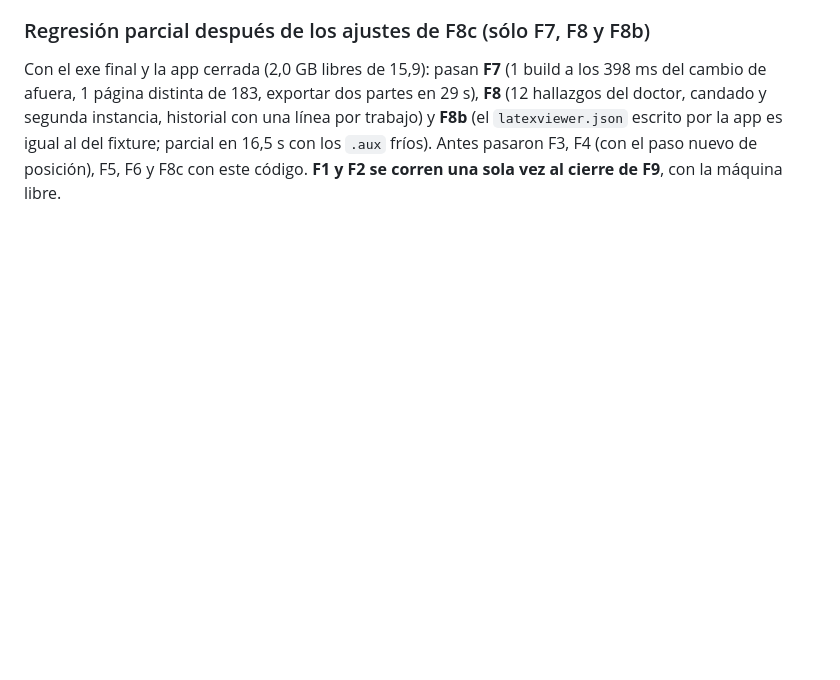
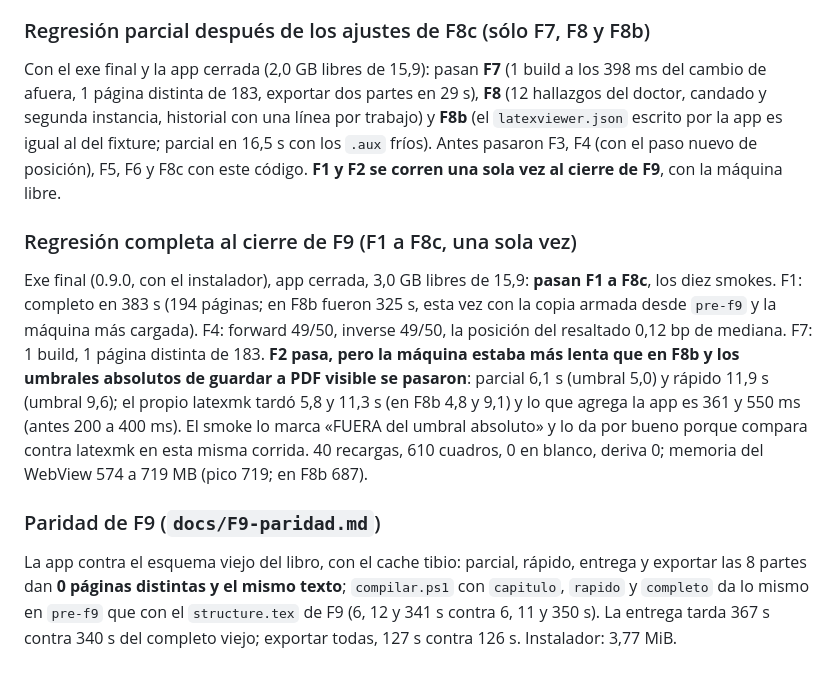
Before and after one commit to juan-sb/latex-editor, a Markdown page: docs/benchmarks.md, the part around the change. GitHub-like rendering; blank space fills up the shorter version.

Commit message:
F9: regresion completa de F1 a F8c y paridad en benchmarks
Co-Authored-By: Claude Sonnet 5.5 <noreply@anthropic.com>

```diff
--- a/docs/benchmarks.md
+++ b/docs/benchmarks.md
@@ -569,3 +569,11 @@ Causa: una «i» no mide lo que una «m», y en un renglón justificado el error
 ### Regresión parcial después de los ajustes de F8c (sólo F7, F8 y F8b)
 
 Con el exe final y la app cerrada (2,0 GB libres de 15,9): pasan **F7** (1 build a los 398 ms del cambio de afuera, 1 página distinta de 183, exportar dos partes en 29 s), **F8** (12 hallazgos del doctor, candado y segunda instancia, historial con una línea por trabajo) y **F8b** (el `latexviewer.json` escrito por la app es igual al del fixture; parcial en 16,5 s con los `.aux` fríos). Antes pasaron F3, F4 (con el paso nuevo de posición), F5, F6 y F8c con este código. **F1 y F2 se corren una sola vez al cierre de F9**, con la máquina libre.
+
+### Regresión completa al cierre de F9 (F1 a F8c, una sola vez)
+
+Exe final (0.9.0, con el instalador), app cerrada, 3,0 GB libres de 15,9: **pasan F1 a F8c**, los diez smokes. F1: completo en 383 s (194 páginas; en F8b fueron 325 s, esta vez con la copia armada desde `pre-f9` y la máquina más cargada). F4: forward 49/50, inverse 49/50, la posición del resaltado 0,12 bp de mediana. F7: 1 build, 1 página distinta de 183. **F2 pasa, pero la máquina estaba más lenta que en F8b y los umbrales absolutos de guardar a PDF visible se pasaron**: parcial 6,1 s (umbral 5,0) y rápido 11,9 s (umbral 9,6); el propio latexmk tardó 5,8 y 11,3 s (en F8b 4,8 y 9,1) y lo que agrega la app es 361 y 550 ms (antes 200 a 400 ms). El smoke lo marca «FUERA del umbral absoluto» y lo da por bueno porque compara contra latexmk en esta misma corrida. 40 recargas, 610 cuadros, 0 en blanco, deriva 0; memoria del WebView 574 a 719 MB (pico 719; en F8b 687).
+
+### Paridad de F9 (`docs/F9-paridad.md`)
+
+La app contra el esquema viejo del libro, con el cache tibio: parcial, rápido, entrega y exportar las 8 partes dan **0 páginas distintas y el mismo texto**; `compilar.ps1` con `capitulo`, `rapido` y `completo` da lo mismo en `pre-f9` que con el `structure.tex` de F9 (6, 12 y 341 s contra 6, 11 y 350 s). La entrega tarda 367 s contra 340 s del completo viejo; exportar todas, 127 s contra 126 s. Instalador: 3,77 MiB.
```
Also changed, not shown: plan.md (+2 -0 lines).
